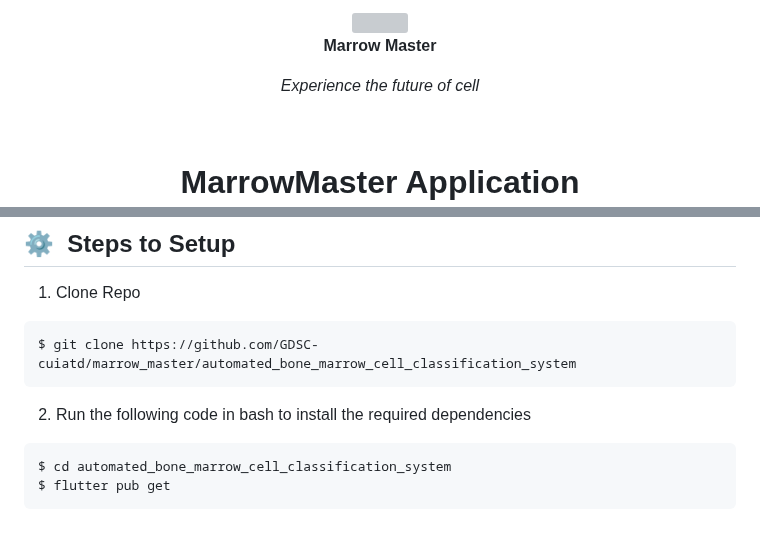
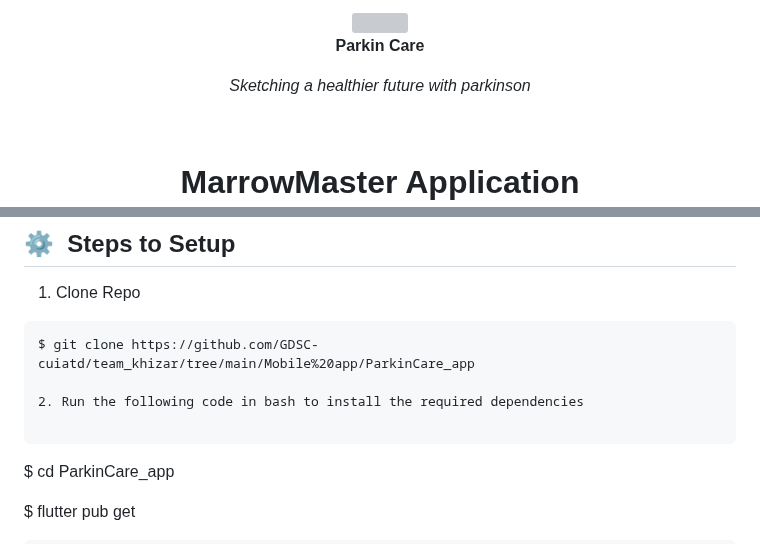
Before and after one commit to GDSC-cuiatd/ParkinCare, a Markdown page: Mobile app/ParkinCare_app/README.md, 2 parts joined by grey strips. Rendered like a GitHub page; grey boxes are pictures that could not be loaded.

````diff
--- a/Mobile app/ParkinCare_app/README.md
+++ b/Mobile app/ParkinCare_app/README.md
@@ -4,7 +4,7 @@
     </div>
     <div >
-            <p style="font-size:50px;"><b>Marrow Master</b></p>
-            <p style="font-size:18px"><i>Experience the future of cell</i></p>
+            <p style="font-size:50px;"><b>Parkin Care</b></p>
+            <p style="font-size:18px"><i>Sketching a healthier future with parkinson</i></p>
     </div>
 </div>
 <br>
@@ -47,13 +47,13 @@ This repo contains the <b>Frontend application</b> for Marrow Master. Click [her
 1. Clone Repo
 
 ```
-$ git clone https://github.com/GDSC-cuiatd/marrow_master/automated_bone_marrow_cell_classification_system
-```
+$ git clone https://github.com/GDSC-cuiatd/team_khizar/tree/main/Mobile%20app/ParkinCare_app
 
 2. Run the following code in bash to install the required dependencies
 
 ```
-$ cd automated_bone_marrow_cell_classification_system
+$ cd ParkinCare_app
+
 $ flutter pub get
 ```
 
````
Also changed, not shown: other parts of Mobile app/ParkinCare_app/README.md (+1 -1 lines).
